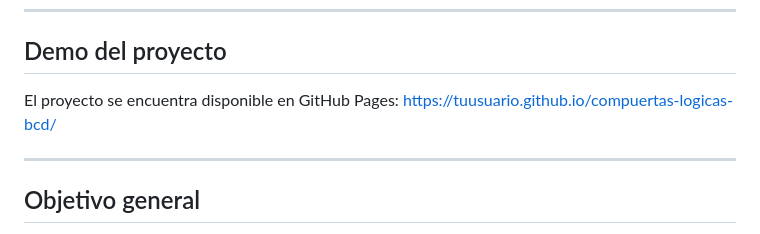
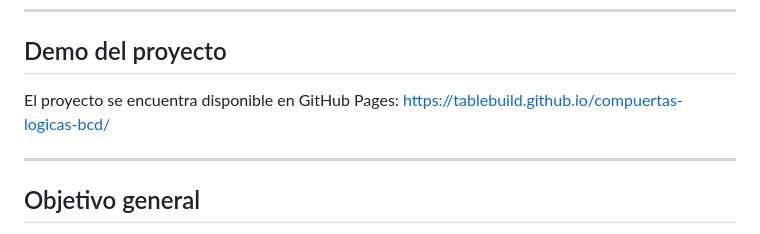
Before and after one commit to TableBuild/compuertas-logicas-bcd, a Markdown page: README.md, the part around the change. GitHub-like rendering.

Commit message:
Actualización

```diff
--- a/README.md
+++ b/README.md
@@ -8,7 +8,7 @@ El presente proyecto tiene como finalidad aplicar los conceptos fundamentales de
 
 ## Demo del proyecto
 El proyecto se encuentra disponible en GitHub Pages:
-https://tuusuario.github.io/compuertas-logicas-bcd/
+https://tablebuild.github.io/compuertas-logicas-bcd/
 
 ---
 
```
